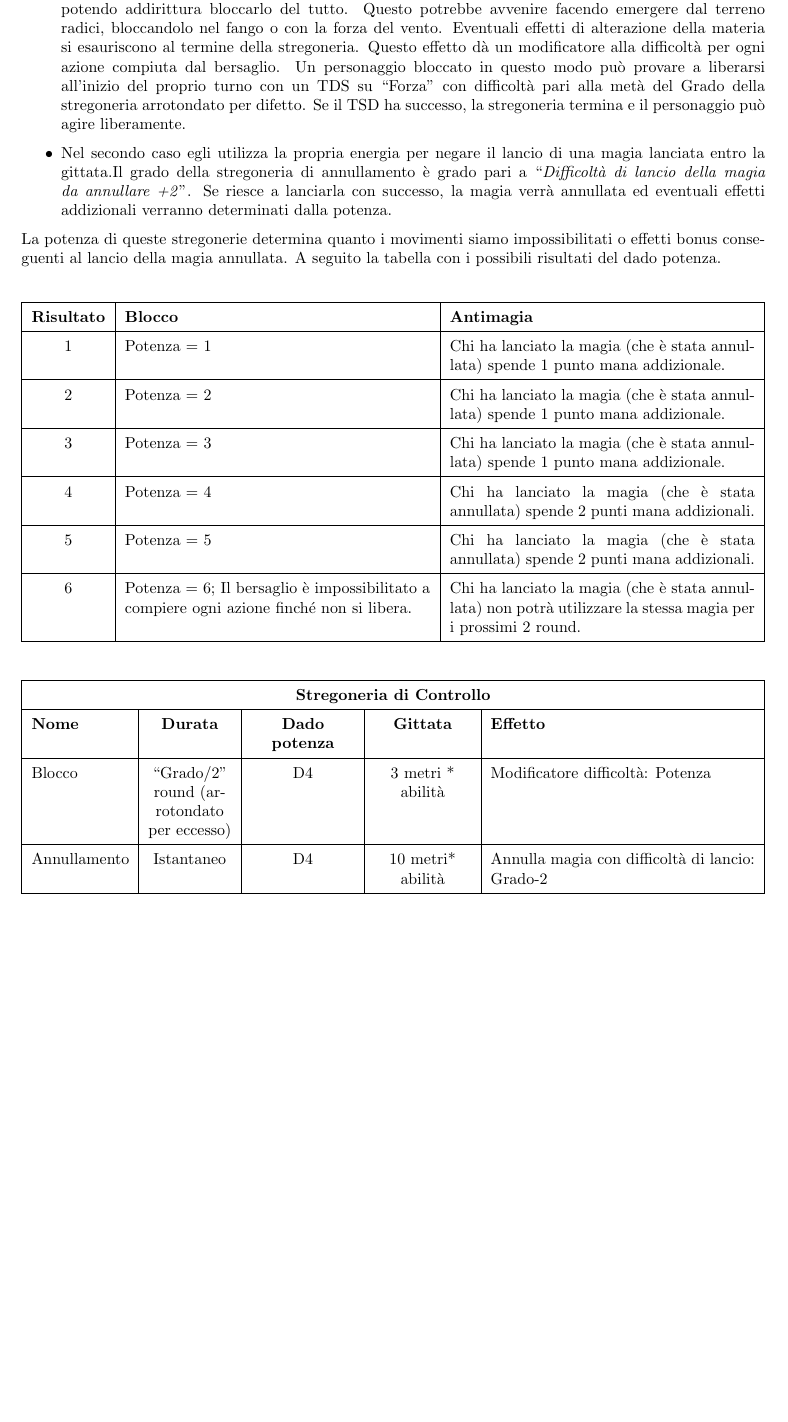
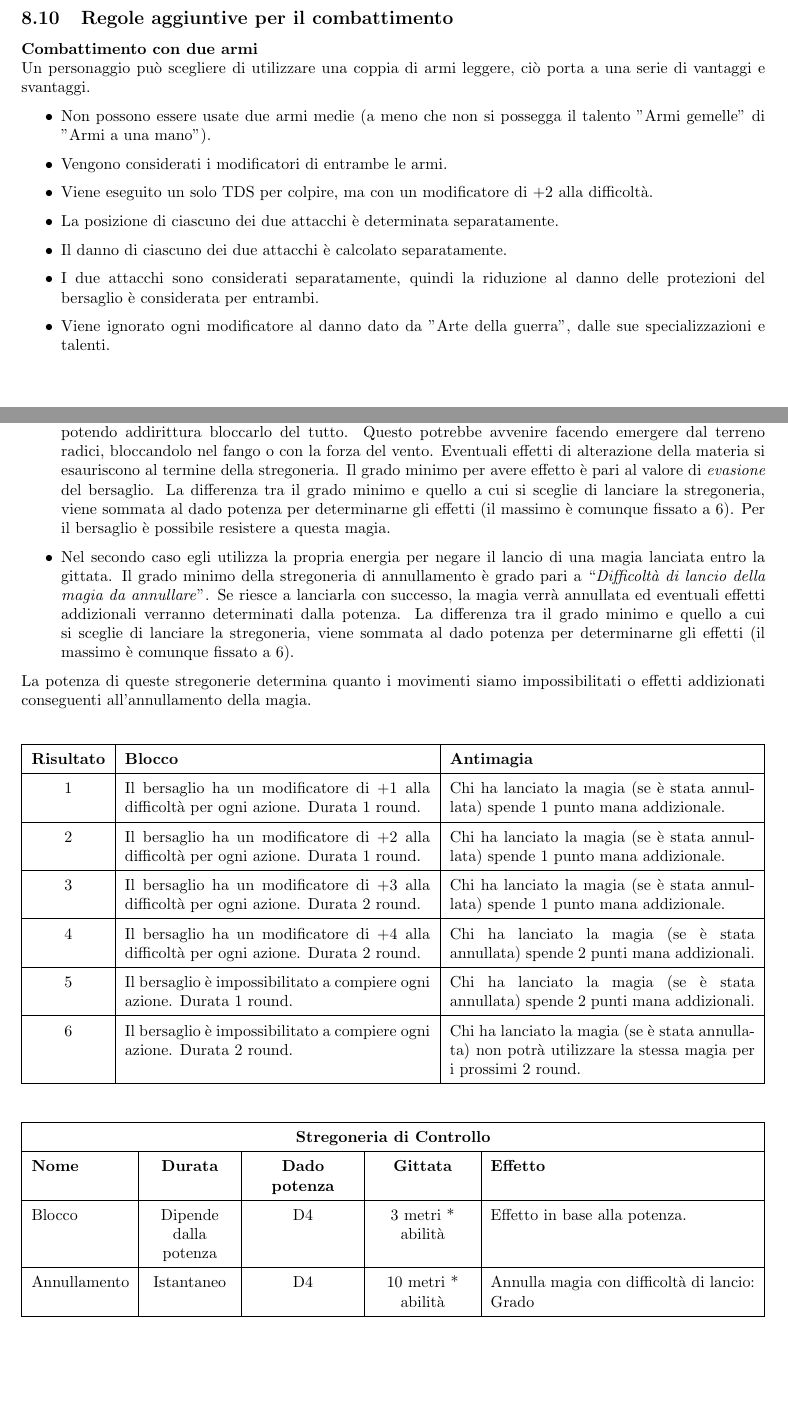
Before and after one commit to alessio-capello/ManualeZarafir, a LaTeX document (manuale_main.tex, which reads sezioni/abilita_talenti.tex, sezioni/combattimento.tex, sezioni/magie.tex): part of page 71 of 86 before the commit and two parts of pages 46 and 72 of 87 after it, the two joined at a grey line, cut at the place of the change, the shorter picture padded with empty space. Compiled offline with pdfLaTeX.

Commit message:
modificato blocco, aggiunto combattimento con due armi

```diff
--- a/sezioni/abilita_talenti.tex
+++ b/sezioni/abilita_talenti.tex
@@ -145,7 +145,7 @@ Questa abilità si utilizza per colpire i nemici in combattimento con armi bianc
     \textit{Presa di ferro}& \multicolumn{2}{k|}{  Il personaggio non può essere disarmato quando utilizza armi a una mano. }\\\hline
       \textit{Colpire alle mani}&\multicolumn{2}{k|}{  Il personaggio ignora ogni armatura con grado di protezione pari o inferiore a 2 se utilizza armi a distanza. }\\\hline
       \textit{Attacco furtivo}  &\multicolumn{2}{k|}{  Se il personaggio attacca un bersaglio con un'arma leggera a una mano quando è nascosto, ha un bonus di -3 alla difficoltà per colpirlo. }\\\hline
-       \textit{Armi gemelle} &\multicolumn{2}{k|}{   DA FARE   }	\\\hline
+       \textit{Armi gemelle} &\multicolumn{2}{k|}{   Il personaggio può utilizzare una coppia di armi medie con un modificatore di +2 alla difficoltà per colpire. Se utilizza una coppia di armi leggere invece non ha alcun modificatore alla difficoltà.  }	\\\hline
       \textit{Esperto}&\multicolumn{2}{k|}{  Per personaggio nessuna arma a una mano (che fa parte delle specializzazioni di questa abilità) è considerata come arma improvvisata. }\\
 \hline
 \end{tabularx}
--- a/sezioni/combattimento.tex
+++ b/sezioni/combattimento.tex
@@ -98,4 +98,20 @@ Si calcolano i danni subiti da Valon; Si lancia un D10 ed esce come risultato 6.
 \textbf{6}: Valon subisce quindi \textit{6+3+2 - (4+4+1) = 3 danni}.\\
 \end{framed}
 
+
+\clearpage
+
+\subsection{Regole aggiuntive per il combattimento}
+\paragraph{Combattimento con due armi}\mbox{}\\
+Un personaggio può scegliere di utilizzare una coppia di armi leggere, ciò porta a una serie di vantaggi e svantaggi.
+\begin{itemize}
+\item Non possono essere usate due armi medie (a meno che non si possegga il talento "Armi gemelle" di "Armi a una mano").
+\item Vengono considerati i modificatori di entrambe le armi.
+\item Viene eseguito un solo TDS per colpire, ma con un modificatore di +2 alla difficoltà.
+\item La posizione di ciascuno dei due attacchi è determinata separatamente.
+\item Il danno di ciascuno dei due attacchi è calcolato separatamente.
+\item I due attacchi sono considerati separatamente, quindi la riduzione al danno delle protezioni del bersaglio è considerata per entrambi.
+\item Viene ignorato ogni modificatore al danno dato da "Arte della guerra", dalle sue specializzazioni e talenti.
+\end{itemize}
+
 \end{document}
--- a/sezioni/magie.tex
+++ b/sezioni/magie.tex
@@ -420,20 +420,20 @@ Queste stregonerie vengono utilizzate con l'abilità ``\textbf{Stregoneria di co
 Il personaggio utilizza le sue arti magiche per ostacolare i movimenti di un bersaglio o per \emph{annullare} il lancio di una magia. \\
 Questa divisione porta alle due specializzazioni: \emph{Blocco} e \emph{Annullamento}.\\
 \begin{itemize}
-\item Nel primo caso egli è in utilizza un qualsiasi elemento contro il suo bersaglio per rallentarne i movimenti, potendo addirittura bloccarlo del tutto. Questo potrebbe avvenire facendo emergere dal terreno radici, bloccandolo nel fango o con la forza del vento. Eventuali effetti di alterazione della materia si esauriscono al termine della stregoneria. Questo effetto dà un modificatore alla difficoltà per ogni azione compiuta dal bersaglio. Un personaggio bloccato in questo modo può provare a liberarsi all'inizio del proprio turno con un TDS su ``Forza'' con difficoltà pari alla metà del Grado della stregoneria arrotondato per difetto. Se il TSD ha successo, la stregoneria termina e il personaggio può agire liberamente.
-\item Nel secondo caso egli utilizza la propria energia per negare il lancio di una magia lanciata entro la gittata.Il grado della stregoneria di annullamento è grado pari a ``\emph{Difficoltà di lancio della magia da annullare +2}''. Se riesce a lanciarla con successo, la magia verrà annullata ed eventuali effetti addizionali verranno determinati dalla potenza.
+\item Nel primo caso egli è in utilizza un qualsiasi elemento contro il suo bersaglio per rallentarne i movimenti, potendo addirittura bloccarlo del tutto. Questo potrebbe avvenire facendo emergere dal terreno radici, bloccandolo nel fango o con la forza del vento. Eventuali effetti di alterazione della materia si esauriscono al termine della stregoneria. Il grado minimo per avere effetto è pari al valore di \emph{evasione} del bersaglio. La differenza tra il grado minimo e quello a cui si sceglie di lanciare la stregoneria, viene sommata al dado potenza per determinarne gli effetti (il massimo è comunque fissato a 6). Per il bersaglio è possibile resistere a questa magia.
+\item Nel secondo caso egli utilizza la propria energia per negare il lancio di una magia lanciata entro la gittata. Il grado minimo della stregoneria di annullamento è grado pari a ``\emph{Difficoltà di lancio della magia da annullare}''. Se riesce a lanciarla con successo, la magia verrà annullata ed eventuali effetti addizionali verranno determinati dalla potenza. La differenza tra il grado minimo e quello a cui si sceglie di lanciare la stregoneria, viene sommata al dado potenza per determinarne gli effetti (il massimo è comunque fissato a 6).
 \end{itemize}
-La potenza di queste stregonerie determina quanto i movimenti siamo impossibilitati o effetti bonus conseguenti al lancio della magia annullata. A seguito la tabella con i possibili risultati del dado potenza.\\
+La potenza di queste stregonerie determina quanto i movimenti siamo impossibilitati o effetti addizionati conseguenti all'annullamento della magia. \\
 
 \begin{tabularx}{\linewidth}{|c |X| X|}
 \hline
 \textbf{Risultato}&\textbf{Blocco}&\textbf{Antimagia}\\ \hline
-1&Potenza = 1&Chi ha lanciato la magia (che è stata annullata) spende 1 punto mana addizionale.\\ \hline
-2&Potenza = 2&Chi ha lanciato la magia (che è stata annullata) spende 1 punto mana addizionale.\\ \hline
-3&Potenza = 3&Chi ha lanciato la magia (che è stata annullata) spende 1 punto mana addizionale.\\ \hline
-4&Potenza = 4&Chi ha lanciato la magia (che è stata annullata) spende 2 punti mana addizionali.\\ \hline
-5&Potenza = 5&Chi ha lanciato la magia (che è stata annullata) spende 2 punti mana addizionali.\\ \hline
-6&Potenza = 6; Il bersaglio è impossibilitato a compiere ogni azione finché non si libera. &Chi ha lanciato la magia (che è stata annullata) non potrà utilizzare la stessa magia per i prossimi 2 round.\\ \hline
+1& Il bersaglio ha un modificatore di +1 alla difficoltà per ogni azione. Durata 1 round. &Chi ha lanciato la magia (se è stata annullata) spende 1 punto mana addizionale.\\ \hline
+2& Il bersaglio ha un modificatore di +2 alla difficoltà per ogni azione. Durata 1 round. &Chi ha lanciato la magia (se è stata annullata) spende 1 punto mana addizionale.\\ \hline
+3&Il bersaglio ha un modificatore di +3 alla difficoltà per ogni azione. Durata 2 round.&Chi ha lanciato la magia (se è stata annullata) spende 1 punto mana addizionale.\\ \hline
+4&Il bersaglio ha un modificatore di +4 alla difficoltà per ogni azione. Durata 2 round.&Chi ha lanciato la magia (se è stata annullata) spende 2 punti mana addizionali.\\ \hline
+5&Il bersaglio è impossibilitato a compiere ogni azione. Durata 1 round.&Chi ha lanciato la magia (se è stata annullata) spende 2 punti mana addizionali.\\ \hline
+6&Il bersaglio è impossibilitato a compiere ogni azione. Durata 2 round. &Chi ha lanciato la magia (se è stata annullata) non potrà utilizzare la stessa magia per i prossimi 2 round.\\ \hline
 \end{tabularx}
 
 
@@ -443,8 +443,8 @@ La potenza di queste stregonerie determina quanto i movimenti siamo impossibilit
 \hline
 \textbf{Nome}    &  \textbf{Durata}   &      \textbf{Dado potenza}  &  \textbf{Gittata}  &  \textbf{Effetto}  \\
 \hline
-Blocco    &   ``Grado/2'' round  (arrotondato per eccesso) &  D4   & 3 metri * abilità  & Modificatore difficoltà: Potenza \\ \hline
-Annullamento    &Istantaneo  &   D4  & 10 metri* abilità   & Annulla magia con difficoltà di lancio: Grado-2    \\
+Blocco    &   Dipende dalla potenza &  D4   & 3 metri * abilità  & Effetto in base alla potenza. \\ \hline
+Annullamento    &Istantaneo  &   D4  & 10 metri * abilità   & Annulla magia con difficoltà di lancio: Grado   \\
 \hline
 \end{tabularx}
 
```
Also changed, not shown: manuale_main.pdf, sezioni/abilita_talenti.tex (40 more changed lines).
